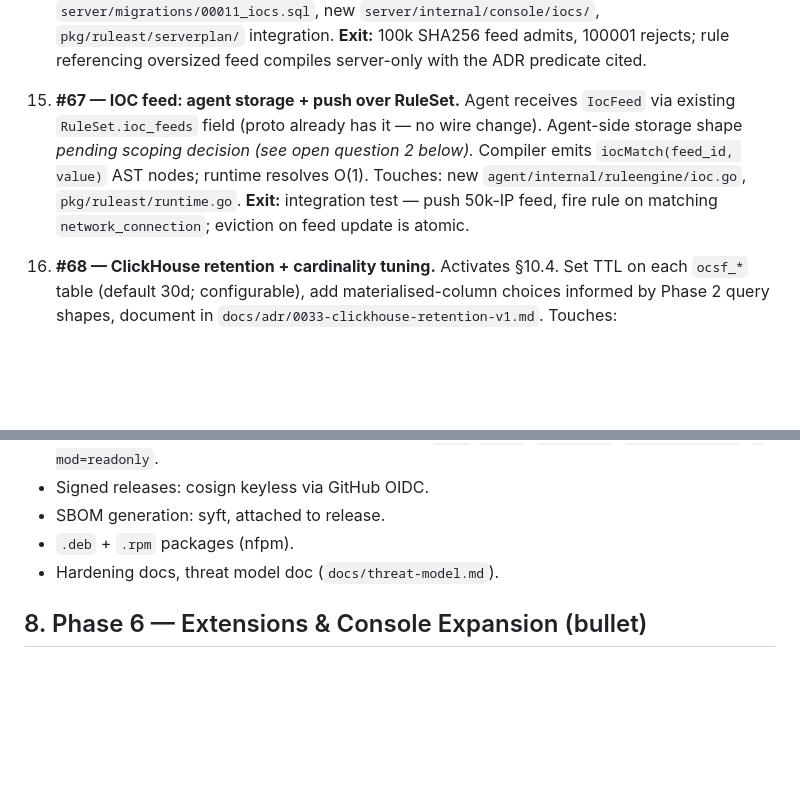
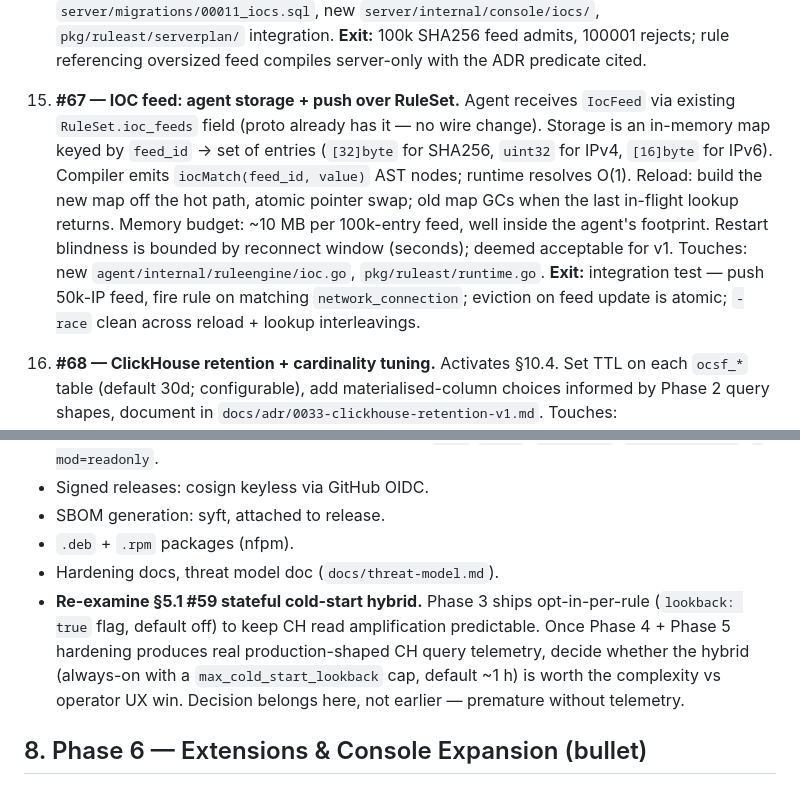
Before and after one commit to eavalenzuela/slither, a Markdown page: IMPLEMENTATION.md, 2 parts joined by grey strips. GitHub-like rendering; blank space fills up the shorter version.

```diff
--- a/IMPLEMENTATION.md
+++ b/IMPLEMENTATION.md
@@ -634,7 +634,7 @@ Dependency graph:
 
 14. **#66 — IOC feed: server-side store + classification gate.** New `server/internal/ioc/` + `iocs` Postgres table (id, kind ∈ FeedKind, entries stored as a single row per feed with `entries text[]`, capped at 100k per ADR-0018, enforced server-side on insert). Console: `/iocs` admin CRUD. Sigma compiler (#54) recognises `ioc:<feed_id>` references; if any feed exceeds 100k, classifies the rule server-only. Touches: new `server/internal/ioc/`, new `server/migrations/00011_iocs.sql`, new `server/internal/console/iocs/`, `pkg/ruleast/serverplan/` integration. **Exit:** 100k SHA256 feed admits, 100001 rejects; rule referencing oversized feed compiles server-only with the ADR predicate cited.
 
-15. **#67 — IOC feed: agent storage + push over RuleSet.** Agent receives `IocFeed` via existing `RuleSet.ioc_feeds` field (proto already has it — no wire change). Agent-side storage shape *pending scoping decision (see open question 2 below).* Compiler emits `iocMatch(feed_id, value)` AST nodes; runtime resolves O(1). Touches: new `agent/internal/ruleengine/ioc.go`, `pkg/ruleast/runtime.go`. **Exit:** integration test — push 50k-IP feed, fire rule on matching `network_connection`; eviction on feed update is atomic.
+15. **#67 — IOC feed: agent storage + push over RuleSet.** Agent receives `IocFeed` via existing `RuleSet.ioc_feeds` field (proto already has it — no wire change). Storage is an in-memory map keyed by `feed_id` → set of entries (`[32]byte` for SHA256, `uint32` for IPv4, `[16]byte` for IPv6). Compiler emits `iocMatch(feed_id, value)` AST nodes; runtime resolves O(1). Reload: build the new map off the hot path, atomic pointer swap; old map GCs when the last in-flight lookup returns. Memory budget: ~10 MB per 100k-entry feed, well inside the agent's footprint. Restart blindness is bounded by reconnect window (seconds); deemed acceptable for v1. Touches: new `agent/internal/ruleengine/ioc.go`, `pkg/ruleast/runtime.go`. **Exit:** integration test — push 50k-IP feed, fire rule on matching `network_connection`; eviction on feed update is atomic; `-race` clean across reload + lookup interleavings.
 
 16. **#68 — ClickHouse retention + cardinality tuning.** Activates §10.4. Set TTL on each `ocsf_*` table (default 30d; configurable), add materialised-column choices informed by Phase 2 query shapes, document in `docs/adr/0033-clickhouse-retention-v1.md`. Touches: `server/clickhouse/migrations/`, new ADR. **Exit:** TTL applied; rowcount stable under sustained 36k events/s for 7 days in a soak test.
 
@@ -678,6 +675,7 @@ Dependency graph:
 - SBOM generation: syft, attached to release.
 - `.deb` + `.rpm` packages (nfpm).
 - Hardening docs, threat model doc (`docs/threat-model.md`).
+- **Re-examine §5.1 #59 stateful cold-start hybrid.** Phase 3 ships opt-in-per-rule (`lookback: true` flag, default off) to keep CH read amplification predictable. Once Phase 4 + Phase 5 hardening produces real production-shaped CH query telemetry, decide whether the hybrid (always-on with a `max_cold_start_lookback` cap, default ~1 h) is worth the complexity vs operator UX win. Decision belongs here, not earlier — premature without telemetry.
 
 ## 8. Phase 6 — Extensions & Console Expansion (bullet)
 
```
Also changed, not shown: other parts of IMPLEMENTATION.md (+4 -7 lines).
